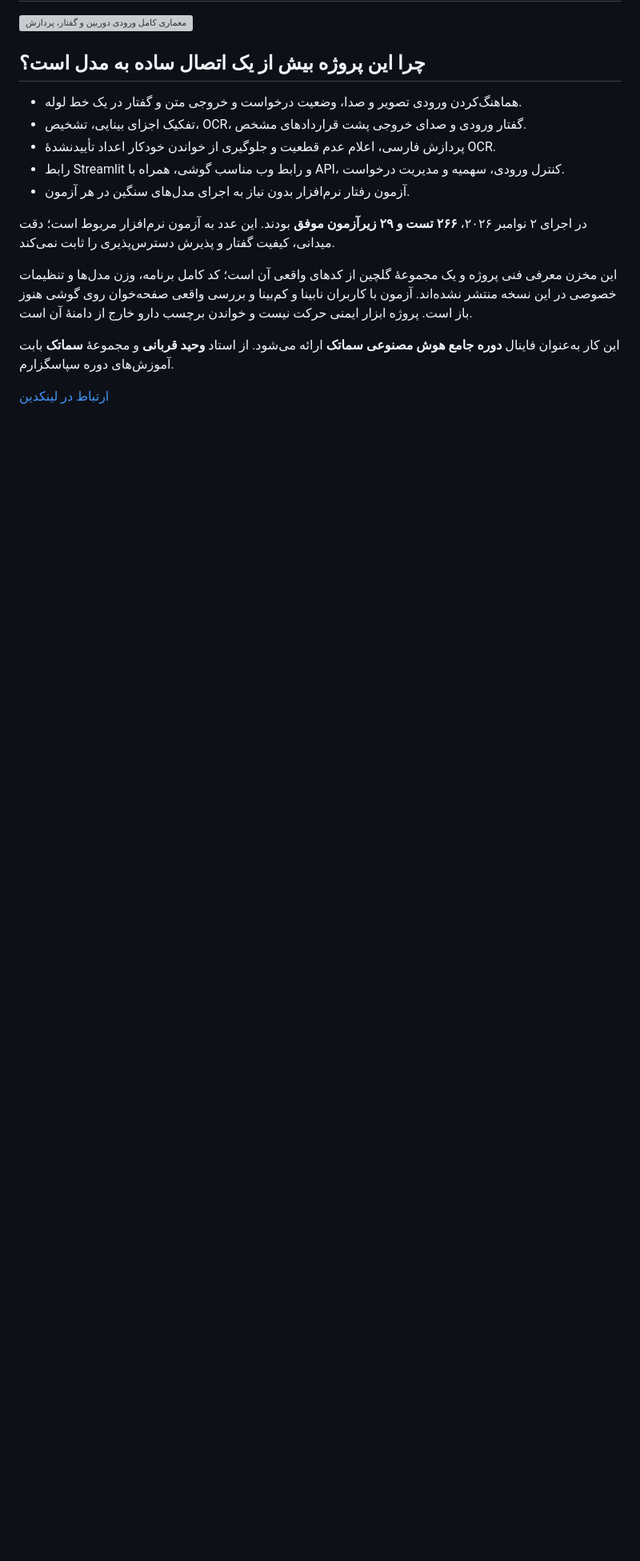
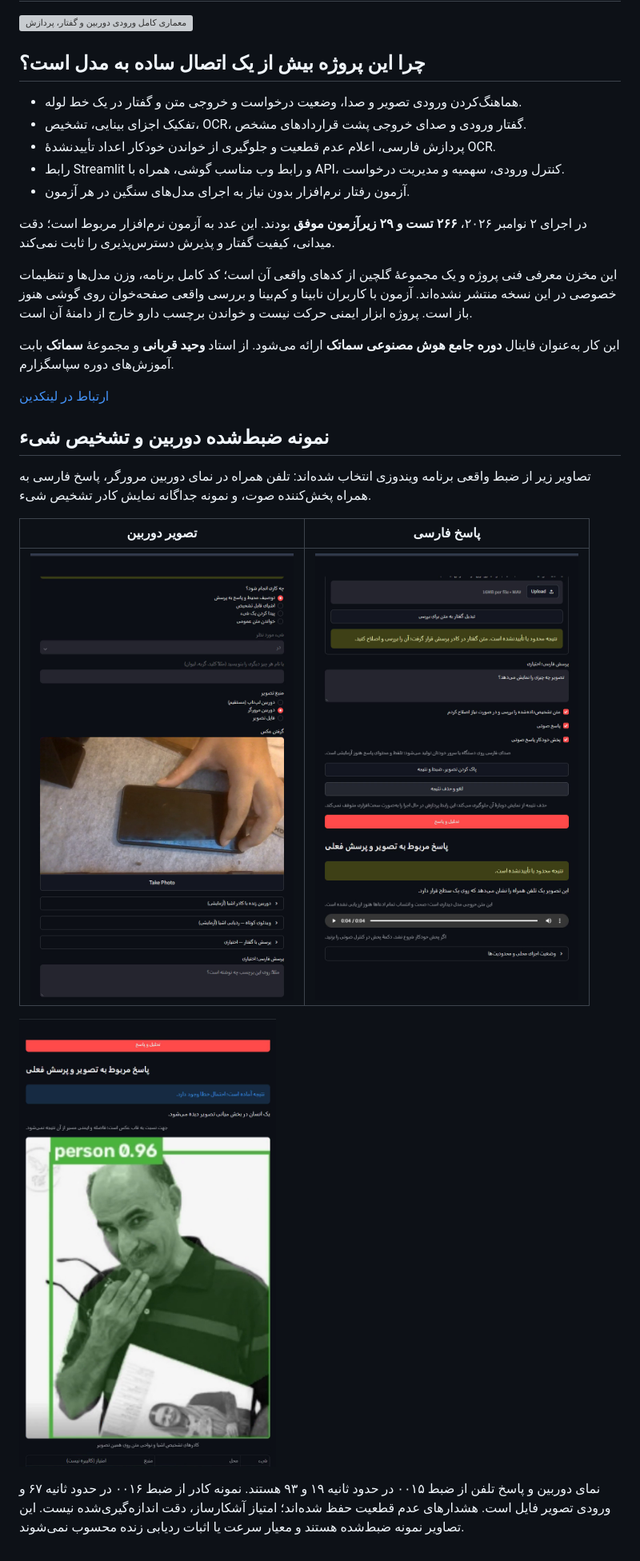
Before and after one commit to Developesar/hamrah-didari, a Markdown page: README.fa.md, the part around the change. Shown at 80% size. Drawn GitHub-style; pictures changed too: assets/recorded-camera-answer.png (added), assets/recorded-camera-capture.png (added), assets/recorded-object-grounding.png (added); blank space fills up the shorter version; grey boxes are pictures that could not be loaded.

Commit message:
Show recorded camera capture, Persian responses and grounded detection

```diff
--- a/README.fa.md
+++ b/README.fa.md
@@ -69,3 +69,16 @@ python -m examples.quick_demo
 این کار به‌عنوان فاینال **دوره جامع هوش مصنوعی سماتک** ارائه می‌شود. از استاد **وحید قربانی** و مجموعهٔ **سماتک** بابت آموزش‌های دوره سپاسگزارم.
 
 [ارتباط در لینکدین](https://www.linkedin.com/in/mohamadmilad-hadad-1026761ba/)
+
+
+## نمونه ضبط‌شده دوربین و تشخیص شیء
+
+تصاویر زیر از ضبط واقعی برنامه ویندوزی انتخاب شده‌اند: تلفن همراه در نمای دوربین مرورگر، پاسخ فارسی به همراه پخش‌کننده صوت، و نمونه جداگانه نمایش کادر تشخیص شیء.
+
+| تصویر دوربین | پاسخ فارسی |
+| --- | --- |
+| ![تلفن همراه در نمای دوربین](assets/recorded-camera-capture.png) | ![پاسخ فارسی درباره تلفن همراه](assets/recorded-camera-answer.png) |
+
+![کادر تشخیص انسان و توصیف فارسی](assets/recorded-object-grounding.png)
+
+نمای دوربین و پاسخ تلفن از ضبط ۰۰۱۵ در حدود ثانیه ۱۹ و ۹۳ هستند. نمونه کادر از ضبط ۰۰۱۶ در حدود ثانیه ۶۷ و ورودی تصویر فایل است. هشدارهای عدم قطعیت حفظ شده‌اند؛ امتیاز آشکارساز، دقت اندازه‌گیری‌شده نیست. این تصاویر نمونه ضبط‌شده هستند و معیار سرعت یا اثبات ردیابی زنده محسوب نمی‌شوند.
```
Also changed, not shown: README.md (+13 -0 lines).
